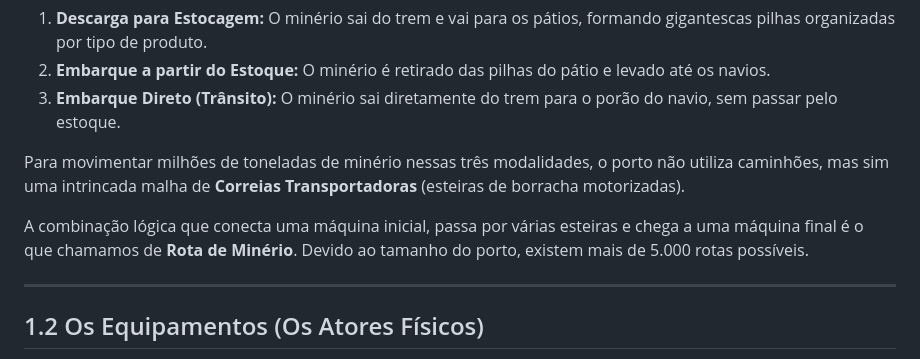
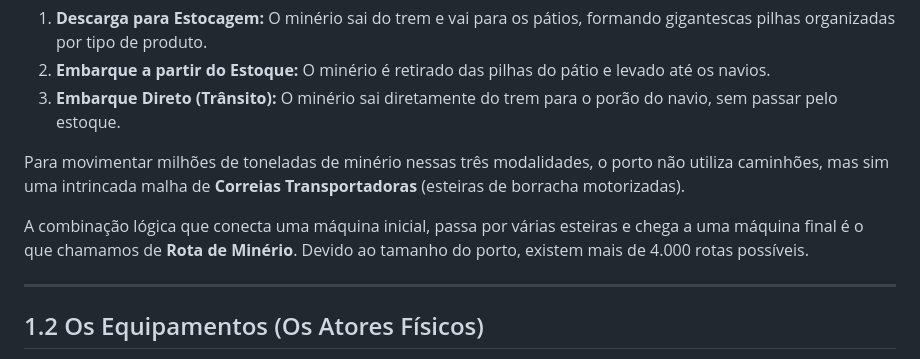
Before and after one commit to clebersf/Rotas, a Markdown page: docs/01-visao-geral.md, the part around the change. Rendered like a GitHub page.

```diff
--- a/docs/01-visao-geral.md
+++ b/docs/01-visao-geral.md
@@ -17,7 +17,7 @@ Ao chegar, esse material não pode simplesmente ser jogado no chão. Ele precisa
 
 Para movimentar milhões de toneladas de minério nessas três modalidades, o porto não utiliza caminhões, mas sim uma intrincada malha de **Correias Transportadoras** (esteiras de borracha motorizadas).
 
-A combinação lógica que conecta uma máquina inicial, passa por várias esteiras e chega a uma máquina final é o que chamamos de **Rota de Minério**. Devido ao tamanho do porto, existem mais de 5.000 rotas possíveis.
+A combinação lógica que conecta uma máquina inicial, passa por várias esteiras e chega a uma máquina final é o que chamamos de **Rota de Minério**. Devido ao tamanho do porto, existem mais de 4.000 rotas possíveis.
 
 ---
 
```
